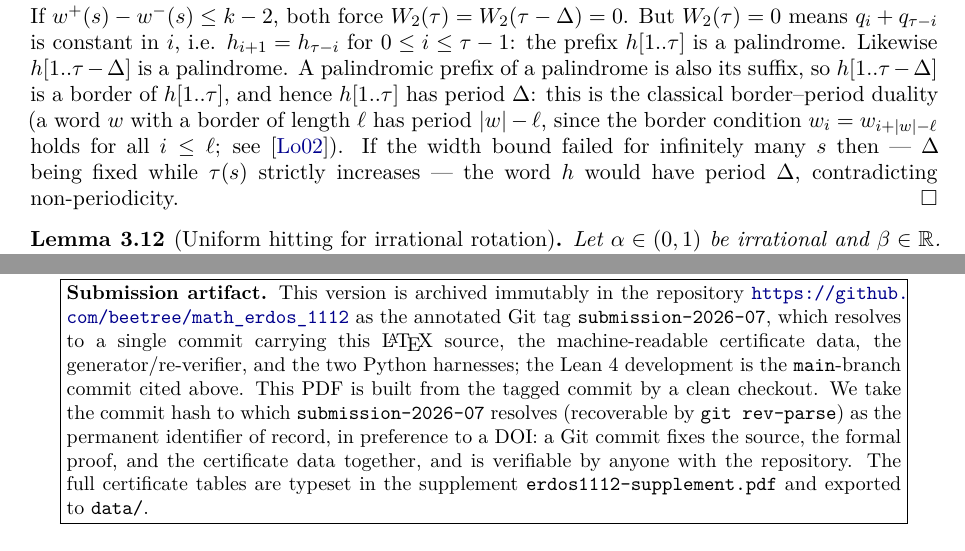
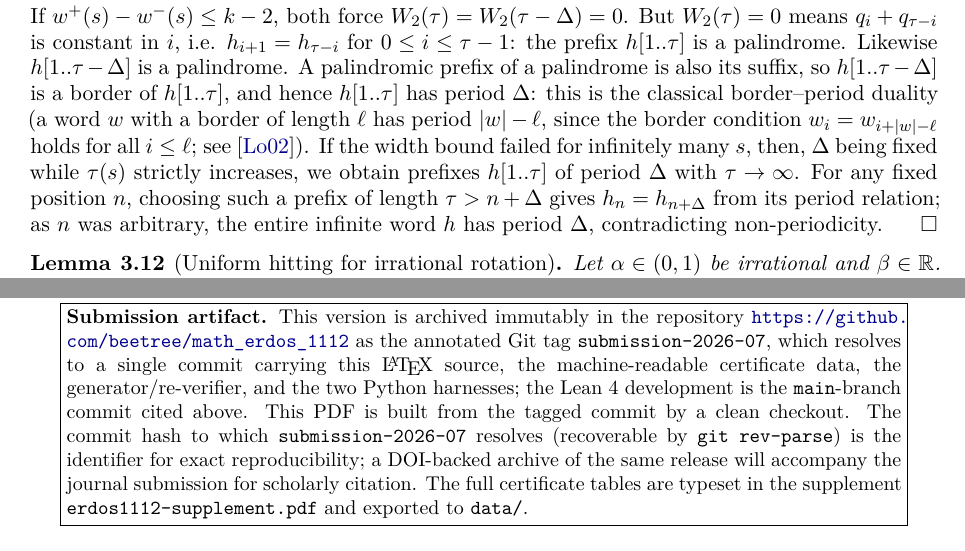
Before and after one commit to beetree/math_erdos_1112, a LaTeX paper (paper/erdos1112.tex): two parts of pages 12 and 35 of 39, joined at a grey line, cut so that both start at the same text. Compiled offline with pdfLaTeX.

Commit message:
Address concrete review items: abstract, artifact box, branch names, closures
- Abstract: drop the certificate count (350 belongs in the verification section).
- Submission-artifact box: remove the argument that a commit is preferable to a DOI;
  state the commit/tag as the reproducibility identifier and that a DOI-backed archive
  will accompany submission.
- Bibliography: Chen-Mao-Zhang now cited as 'to appear, STOC 2025' (arXiv secondary).
- Table 1: give the six branches meaningful names (divisible / paired / linear /
  eta-box / thin-mu / bounded-a) alongside the letters.
- Lemma (boundary width): add the explicit closure sentence deriving full
  Delta-periodicity from arbitrarily long Delta-periodic prefixes.

Co-Authored-By: Claude Opus 4.8 (1M context) <noreply@anthropic.com>

```diff
--- a/paper/erdos1112.tex
+++ b/paper/erdos1112.tex
@@ -926,10 +925,11 @@ $0 \le i \le \tau - 1$: the prefix $h[1..\tau]$ is a palindrome. Likewise $h[1..
 palindrome. A palindromic prefix of a palindrome is also its suffix, so $h[1..\tau - \Delta]$ is a
 border of $h[1..\tau]$, and hence $h[1..\tau]$ has period $\Delta$: this is the classical
 border--period duality (a word $w$ with a border of length $\ell$ has period $|w| - \ell$, since the
-border condition $w_i = w_{i + |w| - \ell}$ holds for all $i \le \ell$; see \cite{Lothaire}). If the
-width bound failed for infinitely many $s$ then --- $\Delta$
-being fixed while $\tau(s)$ strictly increases --- the word $h$ would have period $\Delta$,
-contradicting non-periodicity.
+border condition $w_i = w_{i + |w| - \ell}$ holds for all $i \le \ell$; see \cite{Lothaire}). If the width bound failed for infinitely many $s$, then, $\Delta$ being fixed while $\tau(s)$
+strictly increases, we obtain prefixes $h[1..\tau]$ of period $\Delta$ with $\tau \to \infty$. For
+any fixed position $n$, choosing such a prefix of length $\tau > n + \Delta$ gives
+$h_n = h_{n+\Delta}$ from its period relation; as $n$ was arbitrary, the entire infinite word $h$ has
+period $\Delta$, contradicting non-periodicity.
 \end{proof}
 
 \begin{lemma}[Uniform hitting for irrational rotation]\label{lem:rotation-hit}
@@ -2573,11 +2573,11 @@ Proposition~\ref{prop:FV}.
 annotated Git tag \texttt{submission-2026-07}, which resolves to a single commit carrying this
 \LaTeX{} source, the machine-readable certificate data, the generator/re-verifier, and the two Python
 harnesses; the Lean~4 development is the \texttt{main}-branch commit cited above. This PDF is built
-from the tagged commit by a clean checkout. We take the commit hash to which \texttt{submission-2026-07}
-resolves (recoverable by \texttt{git rev-parse}) as the permanent identifier of record, in preference
-to a DOI: a Git commit fixes the source, the formal proof, and the certificate data together, and is
-verifiable by anyone with the repository. The full certificate tables are typeset in the supplement
-\texttt{erdos1112-supplement.pdf} and exported to \texttt{data/}.}}
+from the tagged commit by a clean checkout. The commit hash to which \texttt{submission-2026-07}
+resolves (recoverable by \texttt{git rev-parse}) is the identifier for exact reproducibility; a
+DOI-backed archive of the same release will accompany the journal submission for scholarly citation.
+The full certificate tables are typeset in the supplement \texttt{erdos1112-supplement.pdf} and
+exported to \texttt{data/}.}}
 \end{center}
 
 \appendix
```
Also changed, not shown: paper/erdos1112.pdf, paper/erdos1112.tex (19 more changed lines).
